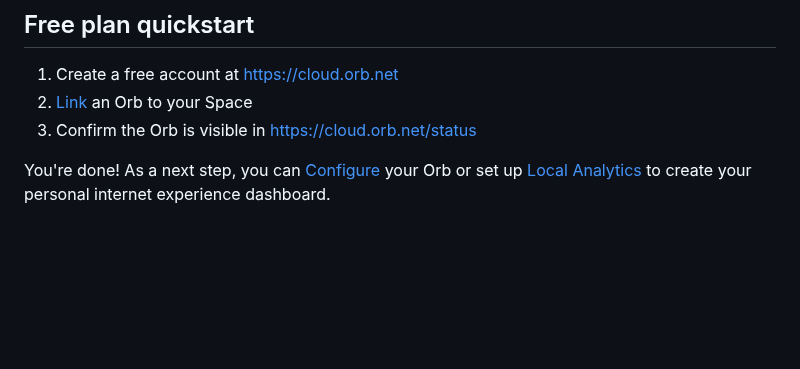
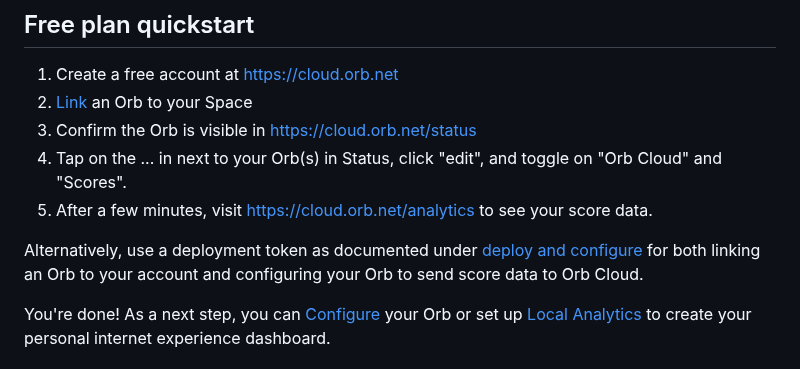
Before and after one commit to orbforge/orb-docs, a Markdown page: docs/orb-cloud/README.md, the part around the change. GitHub-like rendering; blank space fills up the shorter version.

Commit message:
Changes for Orb Cloud Analytics (#102)
* Changes for Orb Cloud Analytics

* Update datasets-configuration.md

* Update datasets-configuration.md

```diff
--- a/docs/orb-cloud/README.md
+++ b/docs/orb-cloud/README.md
@@ -29,6 +29,10 @@ To use the latest Orb Cloud features, Orb app and sensor versions 1.3 and above
 1. Create a free account at [https://cloud.orb.net](https://cloud.orb.net)
 2. [Link](/docs/orb-app/linking-orb-to-account) an Orb to your Space
 3. Confirm the Orb is visible in [https://cloud.orb.net/status](https://cloud.orb.net/status)
+4. Tap on the ... in next to your Orb(s) in Status, click "edit", and toggle on "Orb Cloud" and "Scores".
+5. After a few minutes, visit [https://cloud.orb.net/analytics](https://cloud.orb.net/analytics) to see your score data.
+
+Alternatively, use a deployment token as documented under [deploy and configure](/docs/deploy-and-configure/configuration) for both linking an Orb to your account and configuring your Orb to send score data to Orb Cloud.
 
 You're done! As a next step, you can [Configure](/docs/deploy-and-configure/configuration) your Orb or set up [Local Analytics](/docs/deploy-and-configure/local-analytics) to create your personal internet experience dashboard.
 
```
Also changed, not shown: docs/deploy-and-configure/datasets-configuration.md (+4 -4 lines), images/deploy-and-configure/deploy-configure-local-api-configuration-2.png (added), images/deploy-and-configure/example-configuration-2.png (added), images/orb-cloud/orb-cloud-analytics-configuration-2.png (added).
